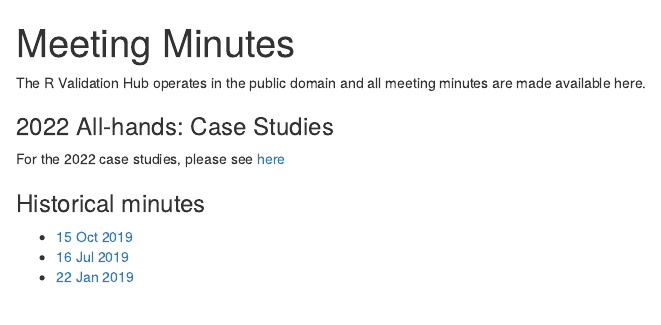
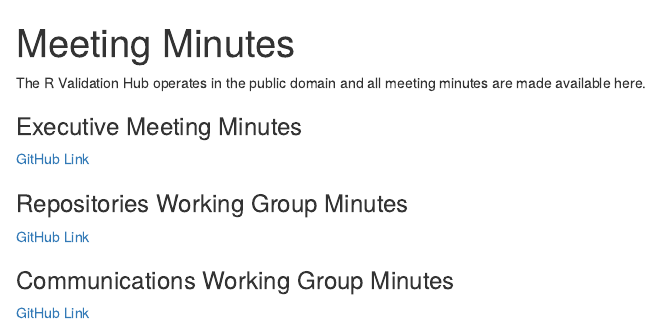
Before and after one commit to pharmaR/pharmaR.github.io, an R Markdown document (content/minutes.Rmarkdown): the page in a window 1100 px wide, from its top. Rendered offline with R 4.5, knitr and Pandoc, with nearby package versions.

Commit message:
add github links in place of meeting minutes documents

````diff
--- a/content/minutes.Rmarkdown
+++ b/content/minutes.Rmarkdown
@@ -4,36 +4,41 @@
 
 The R Validation Hub operates in the public domain and all meeting minutes are made available here.
 
-### 2022 All-hands: Case Studies
+### Executive Meeting Minutes
 
-For the 2022 case studies, please see [here](/casestudies/)
+[GitHub Link](https://github.com/pharmaR/pharmaR/issues?q=is%3Aissue+is%3Aopen+label%3Aminutes)
 
+### Repositories Working Group Minutes
 
-### Historical minutes
+[GitHub Link](https://github.com/RConsortium/r-repositories-wg/tree/main/minutes)
+
+### Communications Working Group Minutes
+
+[GitHub Link](https://github.com/pharmaR/communications/tree/main/minutes)
 
 ```{r minutes, echo = FALSE, results = "asis", message = FALSE, warning = FALSE}
 
-library(dplyr)
-library(stringr)
-library(lubridate)
-
-mins <- sort(list.files("minutes"), decreasing = TRUE)
-mins_see_base <- mins %>%
-  str_replace("R_Validation_Hub_Meeting_minutes_", "") %>%
-  str_replace("\\.pdf$", "")
-
-mins_see <- mins_see_base %>%
-  ymd() %>%
-  format("%d %b %Y") %>%
-  str_c("[", ., "]")
-
-mins <- mins %>%
-  str_c("(",  "/minutes/", .,  ")")
-
-mins_link <- str_c(mins_see, mins)
-
-for(i in mins_link){
-  cat("*", i, fill = TRUE)
-}
+# library(dplyr)
+# library(stringr)
+# library(lubridate)
+#
+# mins <- sort(list.files("minutes"), decreasing = TRUE)
+# mins_see_base <- mins %>%
+#   str_replace("R_Validation_Hub_Meeting_minutes_", "") %>%
+#   str_replace("\\.pdf$", "")
+#
+# mins_see <- mins_see_base %>%
+#   ymd() %>%
+#   format("%d %b %Y") %>%
+#   str_c("[", ., "]")
+#
+# mins <- mins %>%
+#   str_c("(",  "/minutes/", .,  ")")
+#
+# mins_link <- str_c(mins_see, mins)
+#
+# for(i in mins_link){
+#   cat("*", i, fill = TRUE)
+# }
 
 ```
````
Also changed, not shown: 1 other file.
